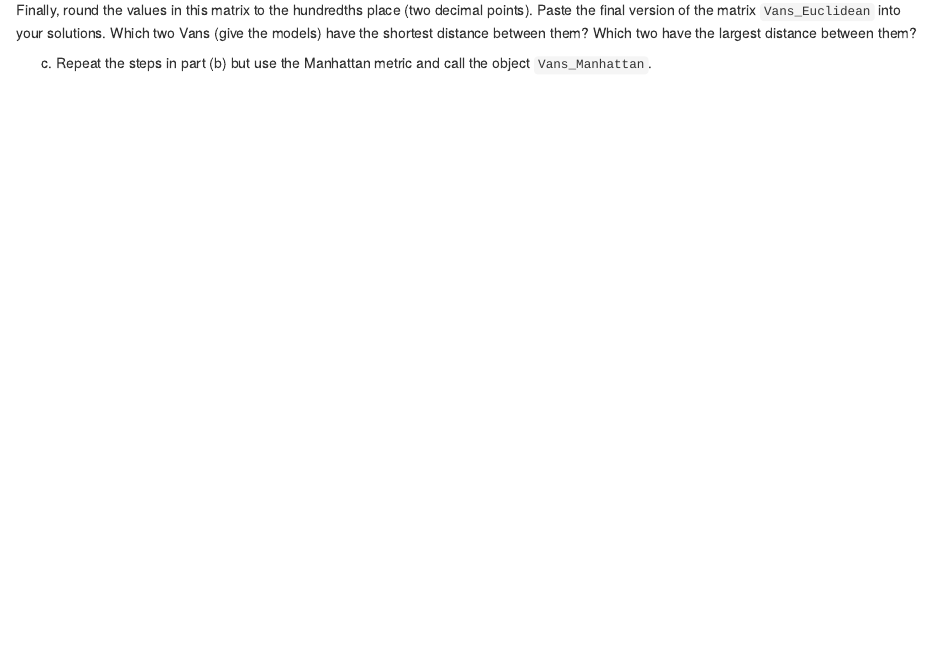
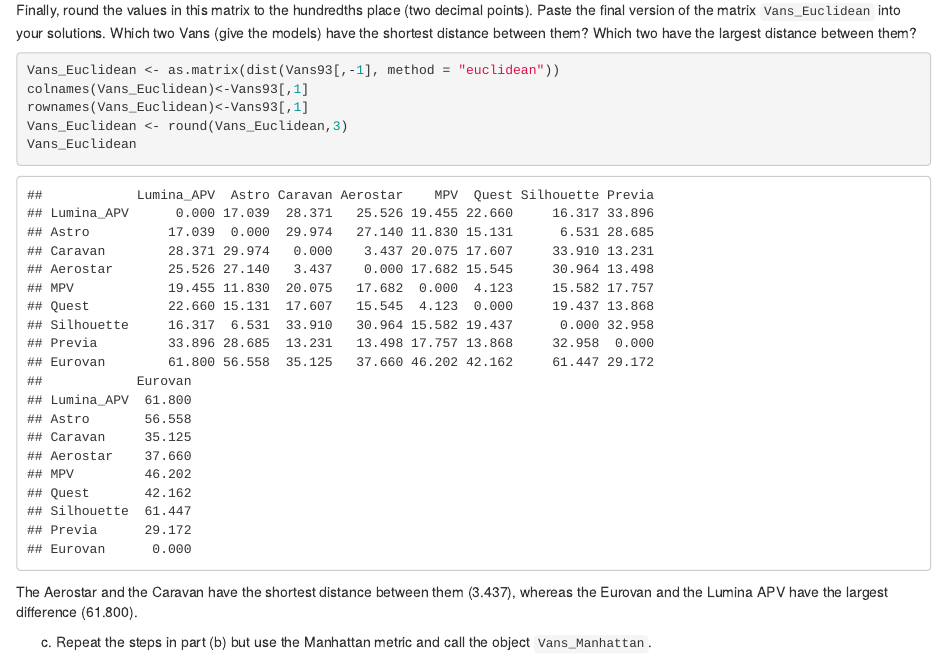
Before and after one commit to Petrus27/DATA-180-PETER-GUMA, an R Markdown document (hw5/hw5.Rmd): the page in a window 1100 px wide, from 2020 px down. The pictures show the output file hw5/hw5.html that the author committed with the source, opened offline.

Commit message:
Finished task 2b

````diff
--- a/hw5/hw5.Rmd
+++ b/hw5/hw5.Rmd
@@ -54,3 +54,7 @@
 
 Finally, round the values in this matrix to the hundredths place (two decimal points). Paste the final version of the matrix `Vans_Euclidean` into your solutions. Which two Vans (give the models) have the shortest distance between them? Which two have the largest distance between them?
 ```{r}
+Vans_Euclidean <- as.matrix(dist(Vans93[,-1], method = "euclidean"))
+colnames(Vans_Euclidean)<-Vans93[,1]
+rownames(Vans_Euclidean)<-Vans93[,1]
+Vans_Euclidean <- round(Vans_Euclidean,3)
@@ -63,5 +62,5 @@
 ```
-
+The Aerostar and the Caravan have the shortest distance between them (3.437), whereas the Eurovan and the Lumina APV have the largest difference (61.800).
 
 
 c) Repeat the steps in part (b) but use the Manhattan metric and call the object `Vans_Manhattan`.
````
Also changed, not shown: hw5/hw5.html, hw5/hw5.Rmd (5 more changed lines).
